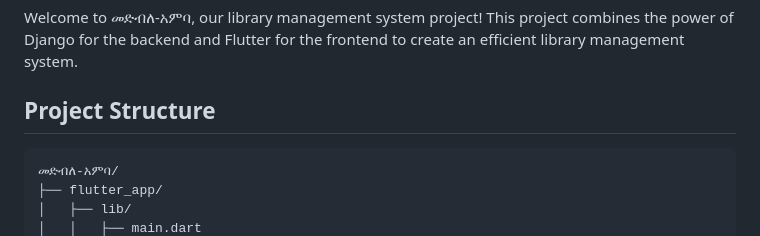
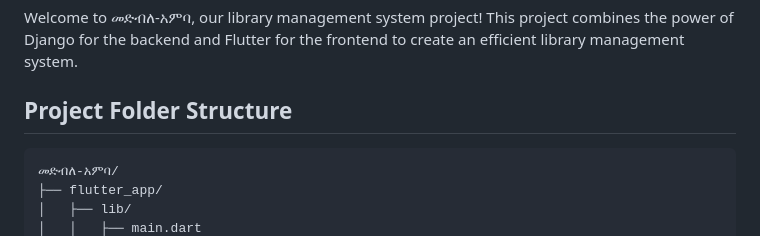
Before and after one commit to Abthon/Medbele-Anba, a Markdown page: README.md, the part around the change. GitHub-like rendering.

````diff
--- a/README.md
+++ b/README.md
@@ -3,7 +3,7 @@
 
 Welcome to መድብለ-አምባ, our library management system project! This project combines the power of Django for the backend and Flutter for the frontend to create an efficient library management system.
 
-## Project Structure
+## Project Folder Structure
 
 ```markdown
 መድብለ-አምባ/
````
